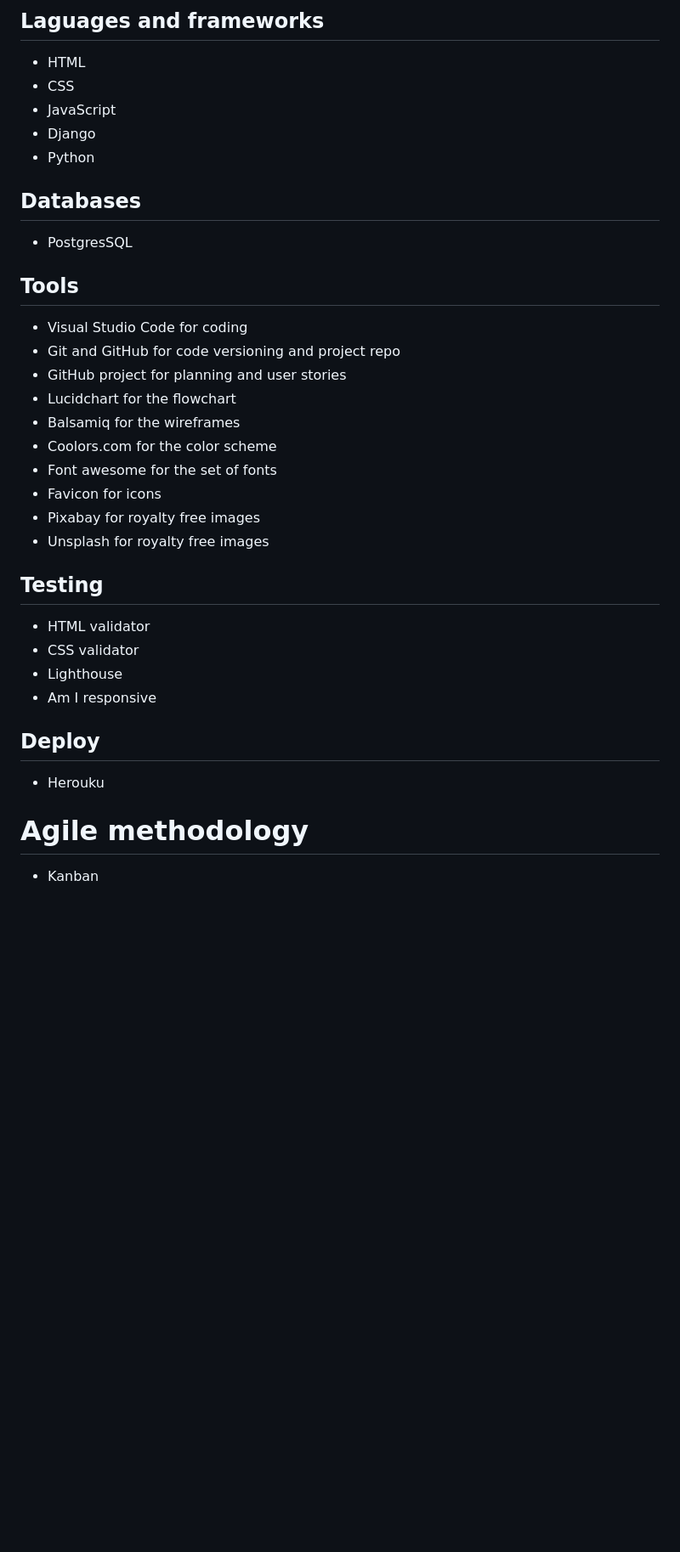
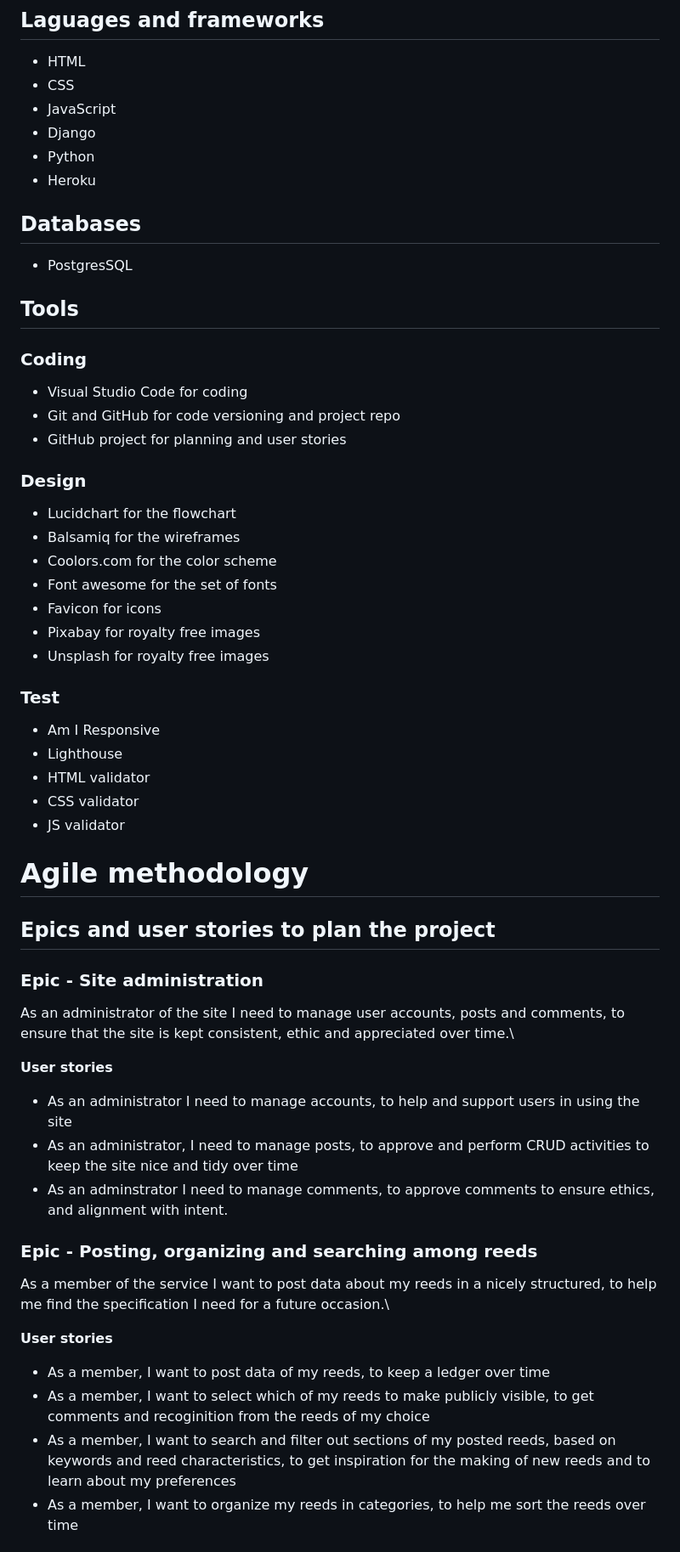
Before and after one commit to JNicolin/MS3-ReedmakerStudio, a Markdown page: README.md, the part around the change printed below. Shown: that part at 85% size. GitHub-like rendering; blank space fills up the shorter version.

Commit message:
Adding user stories and Features to readme

```diff
--- a/README.md
+++ b/README.md
@@ -89,12 +108,15 @@ Make progress as a reedmaker! Enjoy your reed story!
 - JavaScript
 - Django
 - Python
+- Heroku
 ## Databases
 - PostgresSQL
 ## Tools
+### Coding
 - Visual Studio Code for coding
 - Git and GitHub for code versioning and project repo
 - GitHub project for planning and user stories
+### Design
 - Lucidchart for the flowchart
 - Balsamiq for the wireframes
 - Coolors.com for the color scheme
@@ -102,12 +124,28 @@ Make progress as a reedmaker! Enjoy your reed story!
 - Favicon for icons
 - Pixabay for royalty free images
 - Unsplash for royalty free images
-## Testing
+### Test
+- Am I Responsive
+- Lighthouse
 - HTML validator
 - CSS validator
-- Lighthouse
-- Am I responsive
-## Deploy
-- Herouku
+- JS validator
 # Agile methodology
-- Kanban
+## Epics and user stories to plan the project
+### Epic - Site administration
+As an administrator of the site I need to manage user accounts, posts and comments, to ensure that the site is kept consistent, ethic and appreciated over time.\
+
+**User stories**
+- As an administrator I need to manage accounts, to help and support users in using the site
+- As an administrator, I need to manage posts, to approve and perform CRUD activities to keep the site nice and tidy over time
+- As an adminstrator I need to manage comments, to approve comments to ensure ethics, and alignment with intent.
+
+### Epic - Posting, organizing and searching among reeds
+As a member of the service I want to post data about my reeds in a nicely structured, to help me find the specification I need for a future occasion.\
+
+**User stories**
+- As a member, I want to post data of my reeds, to keep a ledger over time
+- As a member, I want to select which of my reeds to make publicly visible, to get comments and recoginition from the reeds of my choice
+- As a member, I want to search and filter out sections of my posted reeds, based on keywords and reed characteristics, to get inspiration for the making of new reeds and to learn about my preferences
+- As a member, I want to organize my reeds in categories, to help me sort the reeds over time
+
```
Also changed, not shown: other parts of README.md (+54 -13 lines), assets/img/Kanban.png (added).
